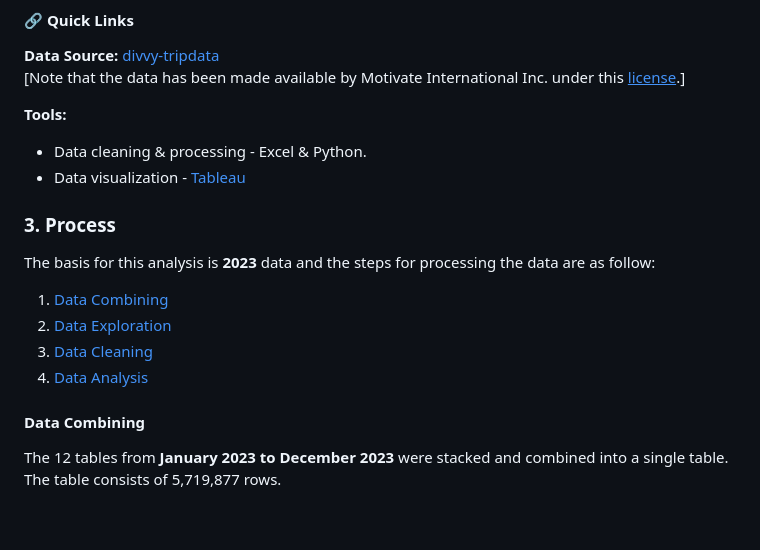
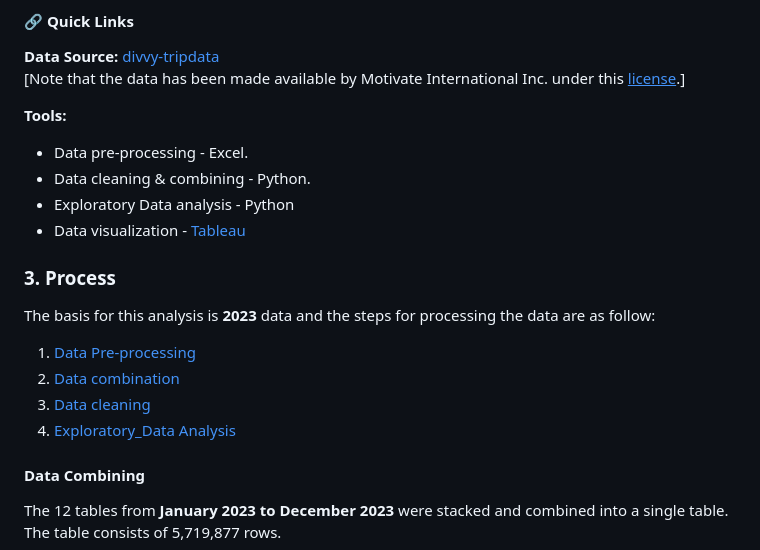
Before and after one commit to sangeetbanik/Cyclistic-EDA-Project, a Markdown page: README.md, the part around the change. GitHub-like rendering; blank space fills up the shorter version.

```diff
--- a/README.md
+++ b/README.md
@@ -28,15 +28,17 @@ As a junior data analyst, my focus is on answering the first question: <b>How do
 [Note that the data has been made available by Motivate International Inc. under this [<ins>license</ins>](https://www.divvybikes.com/data-license-agreement).]
 
 **Tools:** <br>
-- Data cleaning & processing - Excel & Python.
+- Data pre-processing - Excel.
+- Data cleaning & combining - Python.
+- Exploratory Data analysis - Python
 - Data visualization - [Tableau](https://public.tableau.com/app/profile/sangeet.banik/viz/CyclisticProject_17298545186540/Dashboard1)
 
 ### 3. Process
 The basis for this analysis is **2023** data and the steps for processing the data are as follow:
-1) [Data Combining]()
-2) [Data Exploration]()
-3) [Data Cleaning]()
-4) [Data Analysis]()
+1) [Data Pre-processing]()
+2) [Data combination]()
+3) [Data cleaning]()
+4) [Exploratory_Data Analysis]()
 
 #### Data Combining
 The 12 tables from **January 2023 to December 2023** were stacked and combined into a single table. The table consists of 5,719,877 rows.
```
